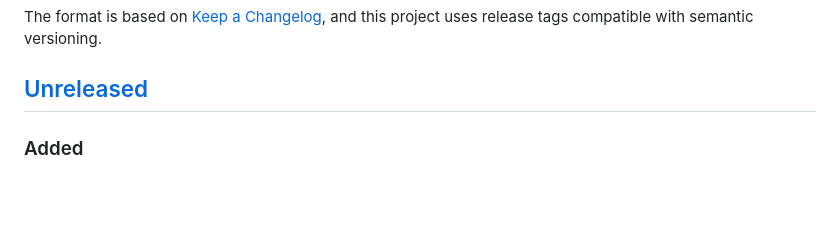
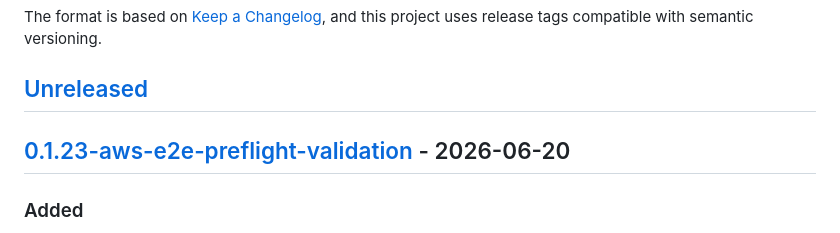
Before and after one commit to kabudu/permeant-os, a Markdown page: CHANGELOG.md, the part around one of its changes. GitHub-like rendering; blank space fills up the shorter version.

Commit message:
Release AWS E2E preflight validation

```diff
--- a/CHANGELOG.md
+++ b/CHANGELOG.md
@@ -6,6 +6,8 @@ The format is based on [Keep a Changelog](https://keepachangelog.com/en/1.1.0/),
 and this project uses release tags compatible with semantic versioning.
 
 ## [Unreleased]
+
+## [0.1.23-aws-e2e-preflight-validation] - 2026-06-20
 
 ### Added
 
```
Also changed, not shown: other parts of CHANGELOG.md (+2 -1 lines).
